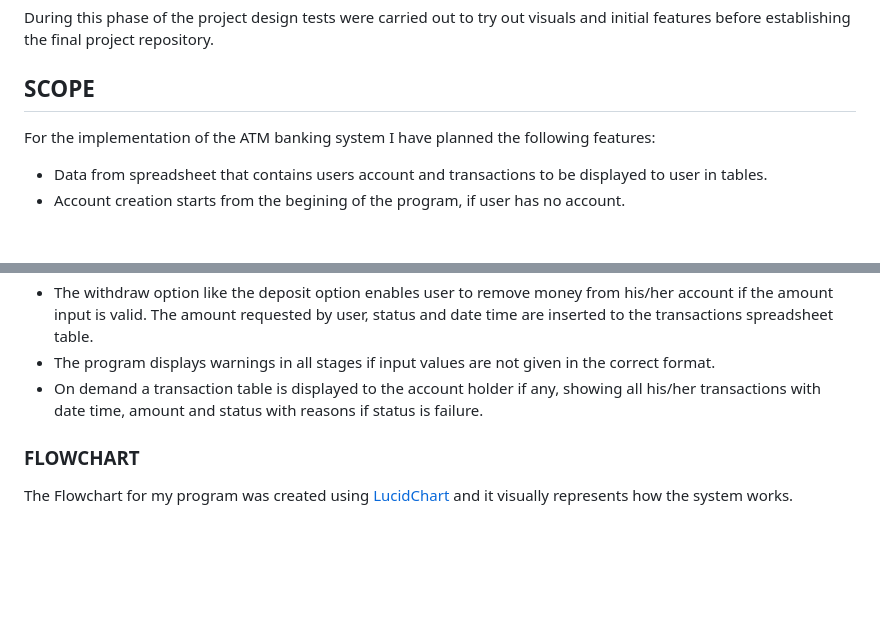
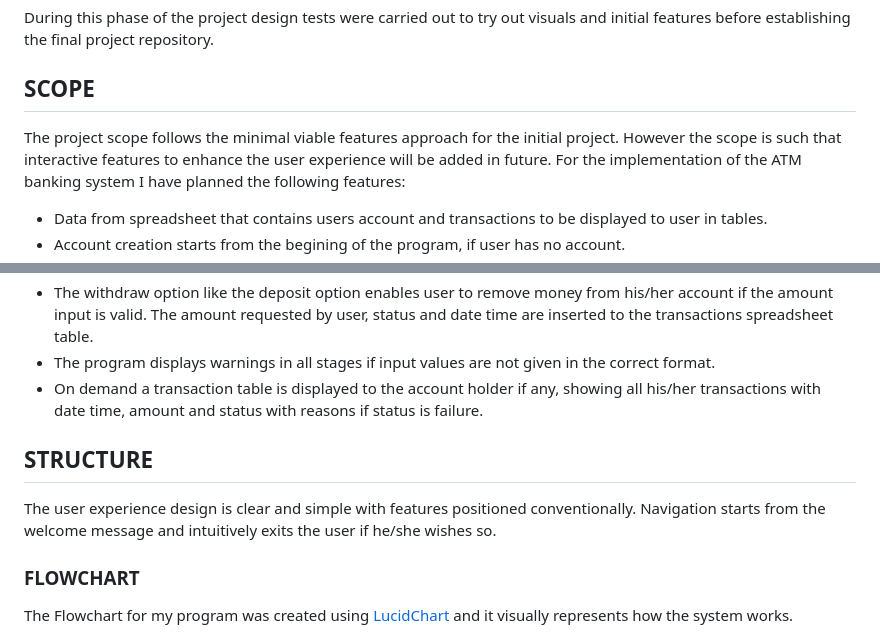
Before and after one commit to Dee68/milestone_project3, a Markdown page: README.md, 2 parts joined by grey strips. GitHub-like rendering; blank space fills up the shorter version.

```diff
--- a/README.md
+++ b/README.md
@@ -37,6 +42,7 @@ As a general user, I want to:
 
 During this phase of the project design tests were carried out to try out visuals and initial features before establishing the final project repository.
 ## SCOPE
+The project scope follows the minimal viable features approach for the initial project. However the scope is such that interactive features to enhance the user experience will be added in future.
 For the implementation of the ATM banking system I have planned the following features:
 - Data from spreadsheet that contains users account and transactions to be displayed to user in tables.
 - Account creation starts from the begining of the program, if user has no account.
@@ -46,7 +52,8 @@ For the implementation of the ATM banking system I have planned the following fe
 - The program displays warnings in all stages if input values are not given in the correct format.
 - On demand a transaction table is displayed to the account holder if any, showing all his/her transactions with date time, amount and status with reasons if status is failure.
 
-
+## STRUCTURE
+The user experience design is clear and simple with features positioned conventionally. Navigation starts from the welcome message and intuitively exits the user if he/she wishes so.
 
 ### FLOWCHART
 The Flowchart for my program was created using [LucidChart](https://www.lucidchart.com/pages/landing?utm_source=google&utm_medium=cpc&utm_campaign=_chart_en_tier1_mixed_search_brand_exact_&km_CPC_CampaignId=1490375427&km_CPC_AdGroupID=55688909257&km_CPC_Keyword=lucidchart&km_CPC_MatchType=e&km_CPC_ExtensionID=&km_CPC_Network=g&km_CPC_AdPosition=&km_CPC_Creative=442433236001&km_CPC_TargetID=aud-809923745462:kwd-33511936169&km_CPC_Country=20483&km_CPC_Device=c&km_CPC_placement=&km_CPC_target=&gclid=CjwKCAiA2rOeBhAsEiwA2Pl7Q5KsmhzrrvhWJy2CYebbpJzHxt99Tj-XuCHr2wL0hH5yf4c1nGYkMhoCLYgQAvD_BwE) and it visually represents how the system works.
```
Also changed, not shown: other parts of README.md (+42 -3 lines).
